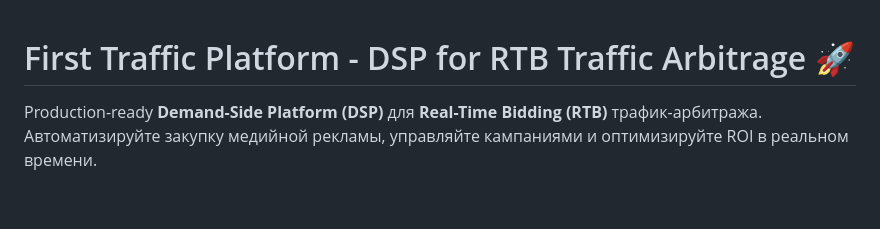
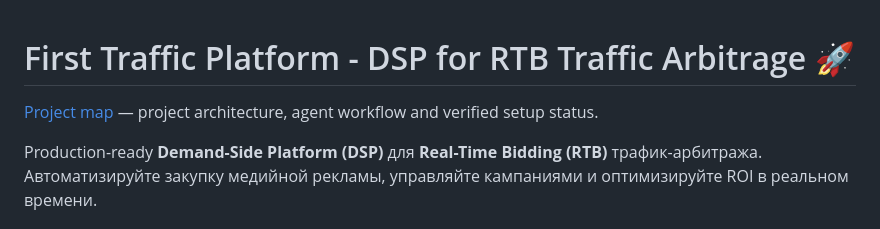
Before and after one commit to Aloews/first-traffic-platform, a Markdown page: README.md, the part around the change. GitHub-like rendering; blank space fills up the shorter version.

Commit message:
docs: link canonical project map

```diff
--- a/README.md
+++ b/README.md
@@ -1,4 +1,6 @@
 # First Traffic Platform - DSP for RTB Traffic Arbitrage 🚀
+
+[Project map](./docs/MAP.md) — project architecture, agent workflow and verified setup status.
 
 Production-ready **Demand-Side Platform (DSP)** для **Real-Time Bidding (RTB)** трафик-арбитража. Автоматизируйте закупку медийной рекламы, управляйте кампаниями и оптимизируйте ROI в реальном времени.
 
```
